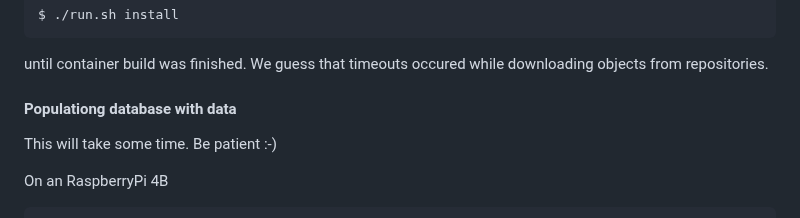
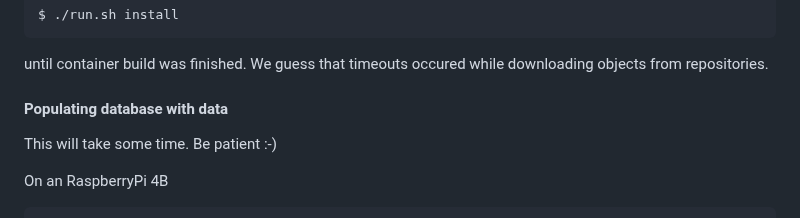
Before and after one commit to amnesica/BelugaProject, a Markdown page: doc/TROUBLESHOOTING.md, the part around the change. Drawn GitHub-style.

Commit message:
Fixed typo

````diff
--- a/doc/TROUBLESHOOTING.md
+++ b/doc/TROUBLESHOOTING.md
@@ -31,7 +31,7 @@ First hint: doublecheck your `.env` file. All entries with TODO have to be repla
    ```
    until container build was finished. We guess that timeouts occured while downloading objects from repositories.
 
-#### Populationg database with data
+#### Populating database with data
 
    This will take some time. Be patient :-)
 
````
